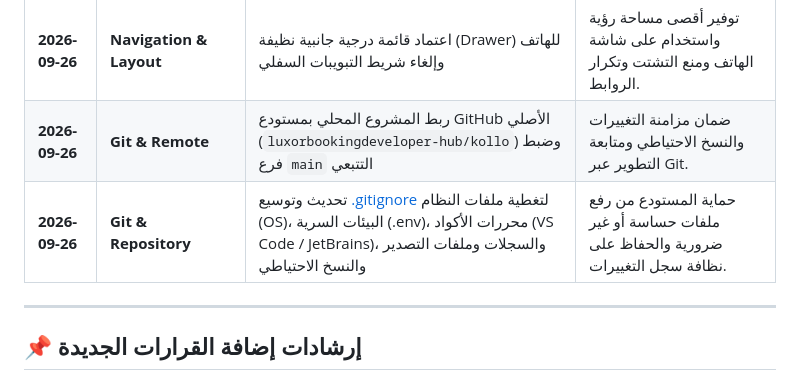
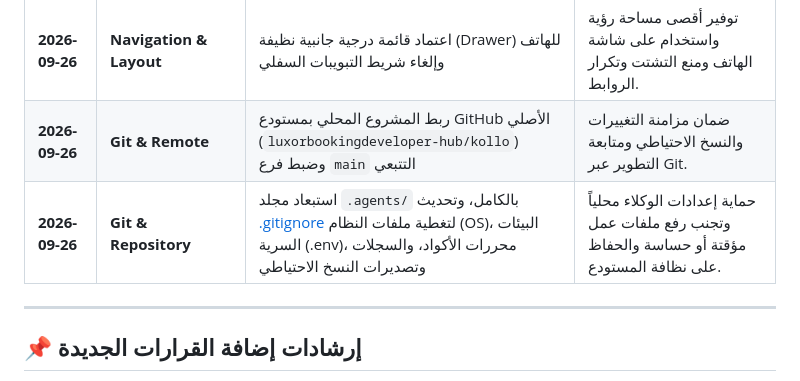
Before and after one commit to luxorbookingdeveloper-hub/kollo, a Markdown page: MEMORY.md, the part around the change. GitHub-like rendering.

Commit message:
docs: record .agents exclusion in decision log

```diff
--- a/MEMORY.md
+++ b/MEMORY.md
@@ -22,7 +22,7 @@
 | **2026-09-26** | **Mobile UX** | اعتماد معايير الهواتف الحديثة (Safe Areas, 44px+ touch targets, Bottom Sheets) | توفير تجربة مريحة وسلسة للإبهام لمستخدمي الهواتف بدون أي تداخل مع عناصر النظام. |
 | **2026-09-26** | **Navigation & Layout** | اعتماد قائمة درجية جانبية نظيفة (Drawer) للهاتف وإلغاء شريط التبويبات السفلي | توفير أقصى مساحة رؤية واستخدام على شاشة الهاتف ومنع التشتت وتكرار الروابط. |
 | **2026-09-26** | **Git & Remote** | ربط المشروع المحلي بمستودع GitHub الأصلي (`luxorbookingdeveloper-hub/kollo`) وضبط فرع `main` التتبعي | ضمان مزامنة التغييرات والنسخ الاحتياطي ومتابعة التطوير عبر Git. |
-| **2026-09-26** | **Git & Repository** | تحديث وتوسيع [.gitignore](file:///c:/kk/kollo-main/.gitignore) لتغطية ملفات النظام (OS)، البيئات السرية (.env)، محررات الأكواد (VS Code / JetBrains)، والسجلات وملفات التصدير والنسخ الاحتياطي | حماية المستودع من رفع ملفات حساسة أو غير ضرورية والحفاظ على نظافة سجل التغييرات. |
+| **2026-09-26** | **Git & Repository** | استبعاد مجلد `.agents/` بالكامل، وتحديث [.gitignore](file:///c:/kk/kollo-main/.gitignore) لتغطية ملفات النظام (OS)، البيئات السرية (.env)، محررات الأكواد، والسجلات وتصديرات النسخ الاحتياطي | حماية إعدادات الوكلاء محلياً وتجنب رفع ملفات عمل مؤقتة أو حساسة والحفاظ على نظافة المستودع. |
 
 ---
 
```
